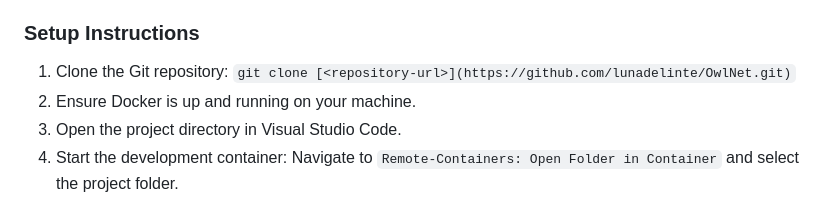
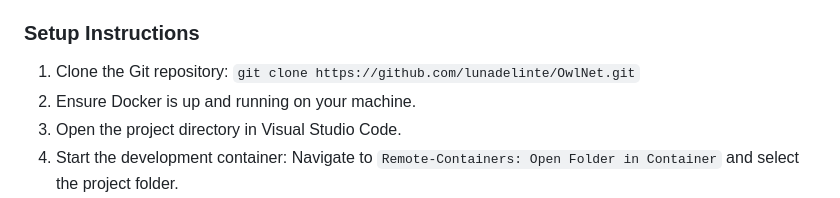
Before and after one commit to lunadelinte/OwlNet, a Markdown page: README.md, the part around the change. Drawn GitHub-style.

Commit message:
Update README.md
fixed link to repository

```diff
--- a/README.md
+++ b/README.md
@@ -17,7 +17,7 @@ This section guides new developers through the process of setting up the OwlNet
 
 ### Setup Instructions
 
-1. Clone the Git repository: `git clone [<repository-url>](https://github.com/lunadelinte/OwlNet.git)`
+1. Clone the Git repository: `git clone https://github.com/lunadelinte/OwlNet.git`
 2. Ensure Docker is up and running on your machine.
 3. Open the project directory in Visual Studio Code.
 4. Start the development container: Navigate to `Remote-Containers: Open Folder in Container` and select the project folder.
```
